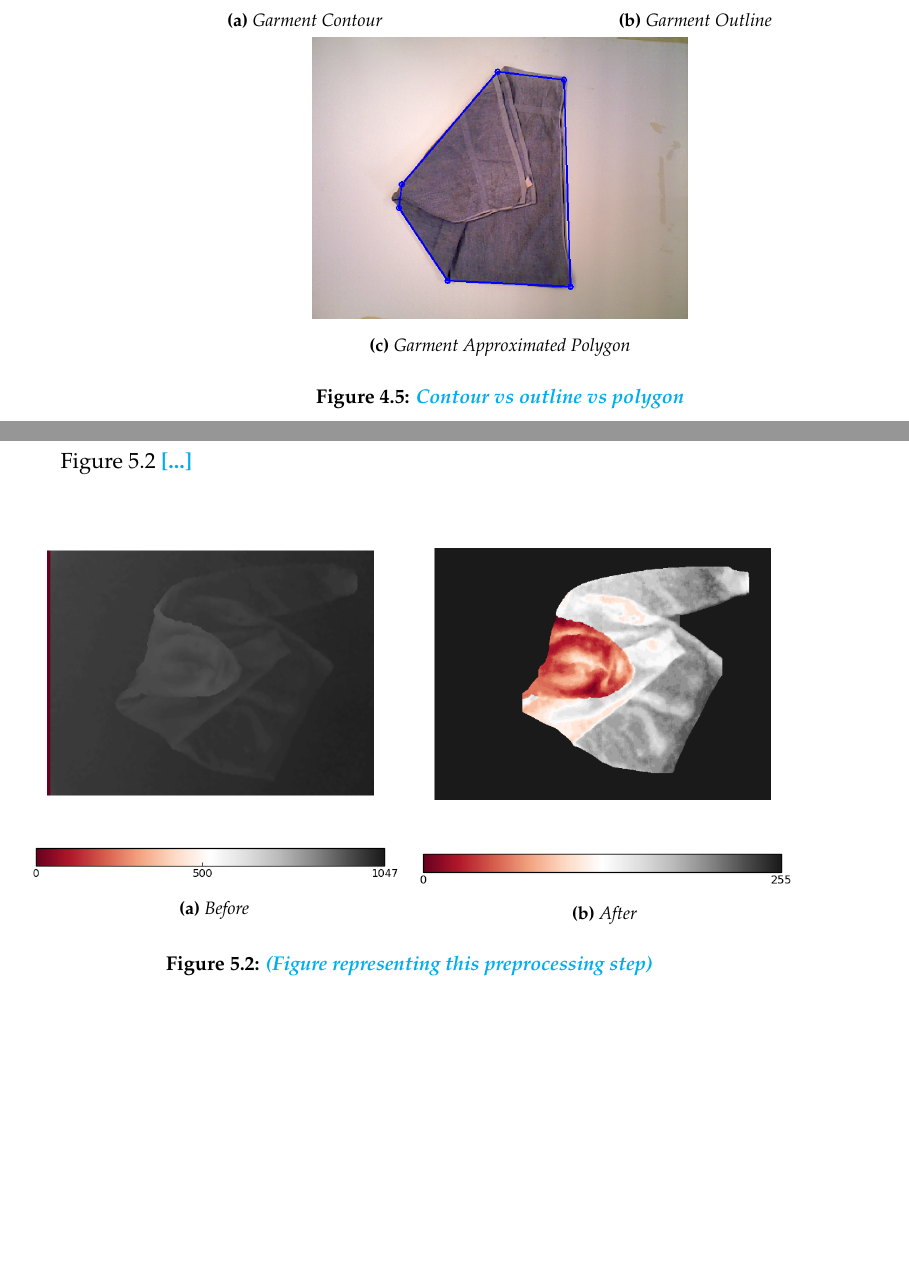
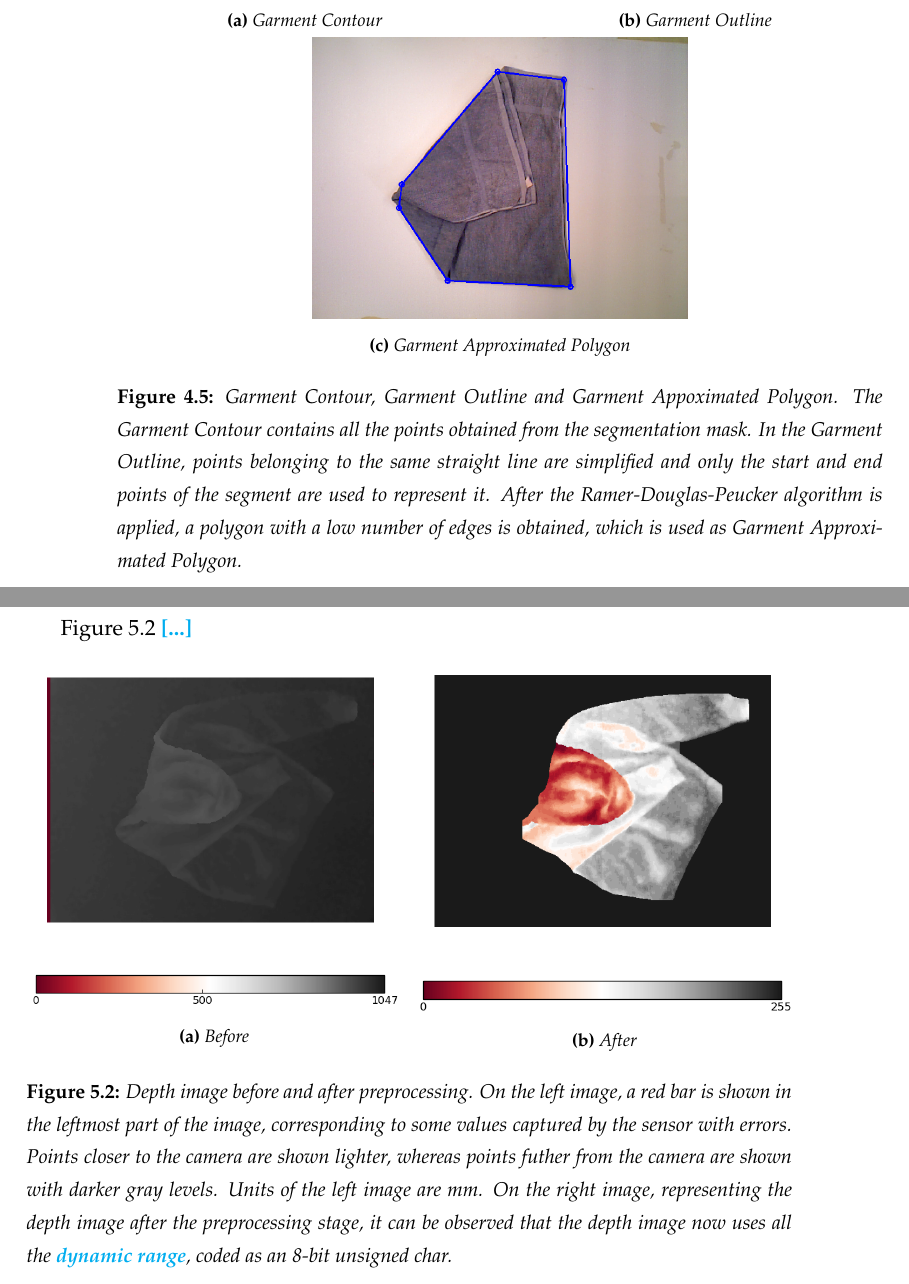
Before and after one commit to David-Estevez/master-thesis, a LaTeX thesis (master_thesis.tex, which reads algorithm_01.tex, algorithm_02.tex): two parts of pages 49 and 52 of 75 before the commit and two parts of pages 51 and 54 of 77 after it, joined at a grey line, cut so that both start at the same text, the shorter picture padded with empty space. Compiled offline with pdfLaTeX.

Commit message:
Add some captions to some figures

```diff
--- a/algorithm_01.tex
+++ b/algorithm_01.tex
@@ -119,6 +119,6 @@ Figure \ref{fig:contour_and_simplified_contour} shows a comparison between the g
     	{figures/polygon-approx-01.png}
     	\caption{Garment Approximated Polygon}
 	\end{subfigure}
-    \caption{\comment{Contour vs outline vs polygon}}
+    \caption{Garment Contour, Garment Outline and Garment Appoximated Polygon. The Garment Contour contains all the points obtained from the segmentation mask. In the Garment Outline, points belonging to the same straight line are simplified and only the start and end points of the segment are used to represent it. After the Ramer-Douglas-Peucker algorithm is applied, a polygon with a low number of edges is obtained, which is used as Garment Approximated Polygon. }
     \label{fig:contour_and_simplified_contour}
 \end{figure}
--- a/algorithm_02.tex
+++ b/algorithm_02.tex
@@ -43,7 +43,7 @@ Figure \ref{fig:depth_map_preprocessing} \comment{[...]}
     	{figures/Depthmap-Normalized-Depthmap-with-colorbar.png}
     	\caption{After}
     	\end{subfigure}
-    \caption{\comment{(Figure representing this preprocessing step)}}
+    \caption{Depth image before and after preprocessing. On the left image, a red bar is shown in the leftmost part of the image, corresponding to some values captured by the sensor with errors. Points closer to the camera are shown lighter, whereas points futher from the camera are shown with darker gray levels. Units of the left image are mm. On the right image, representing the depth image after the preprocessing stage, it can be observed that the depth image now uses all the \comment{dynamic range}, coded as an 8-bit unsigned char.}
     \label{fig:depth_map_preprocessing}
 \end{figure}
 
```
Also changed, not shown: algorithm_01.tex (4 more changed lines), algorithm_02.tex (2 more changed lines).
